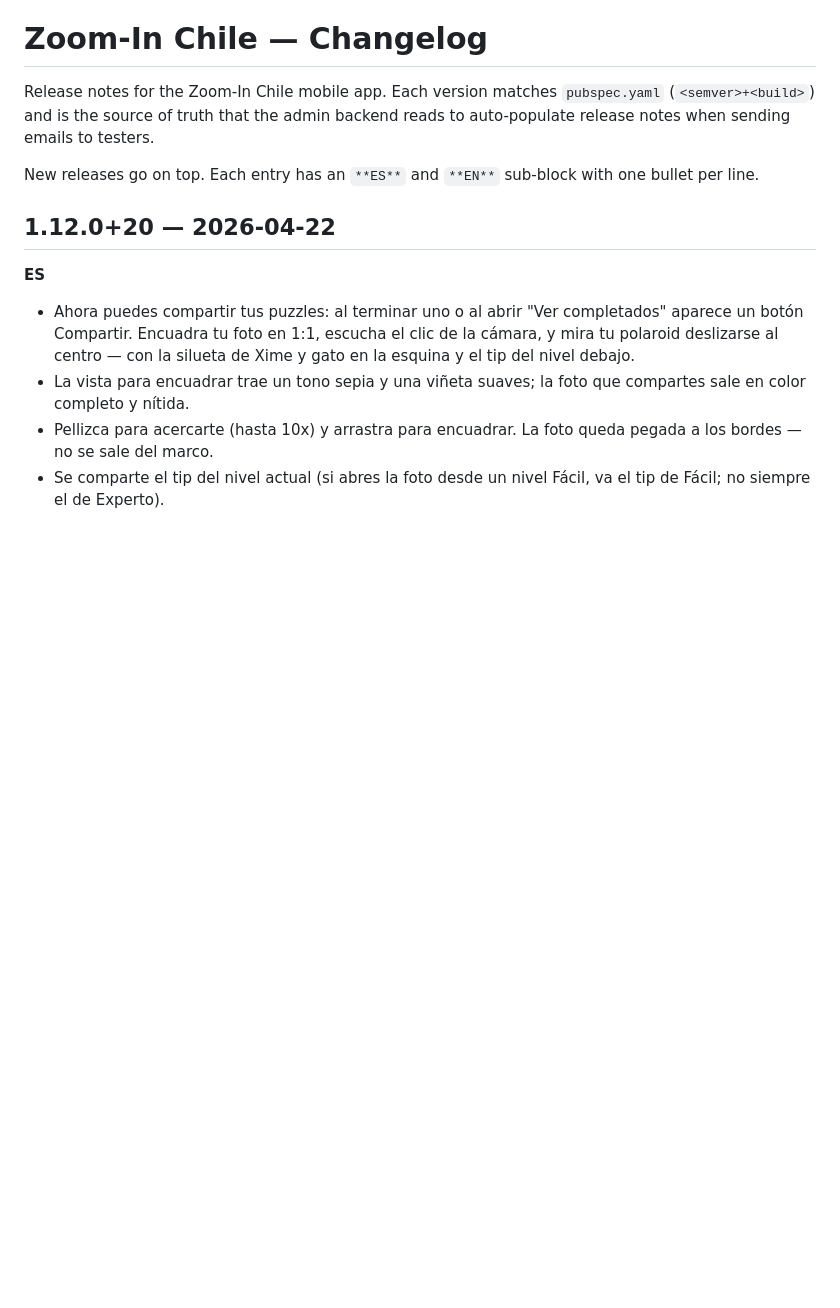
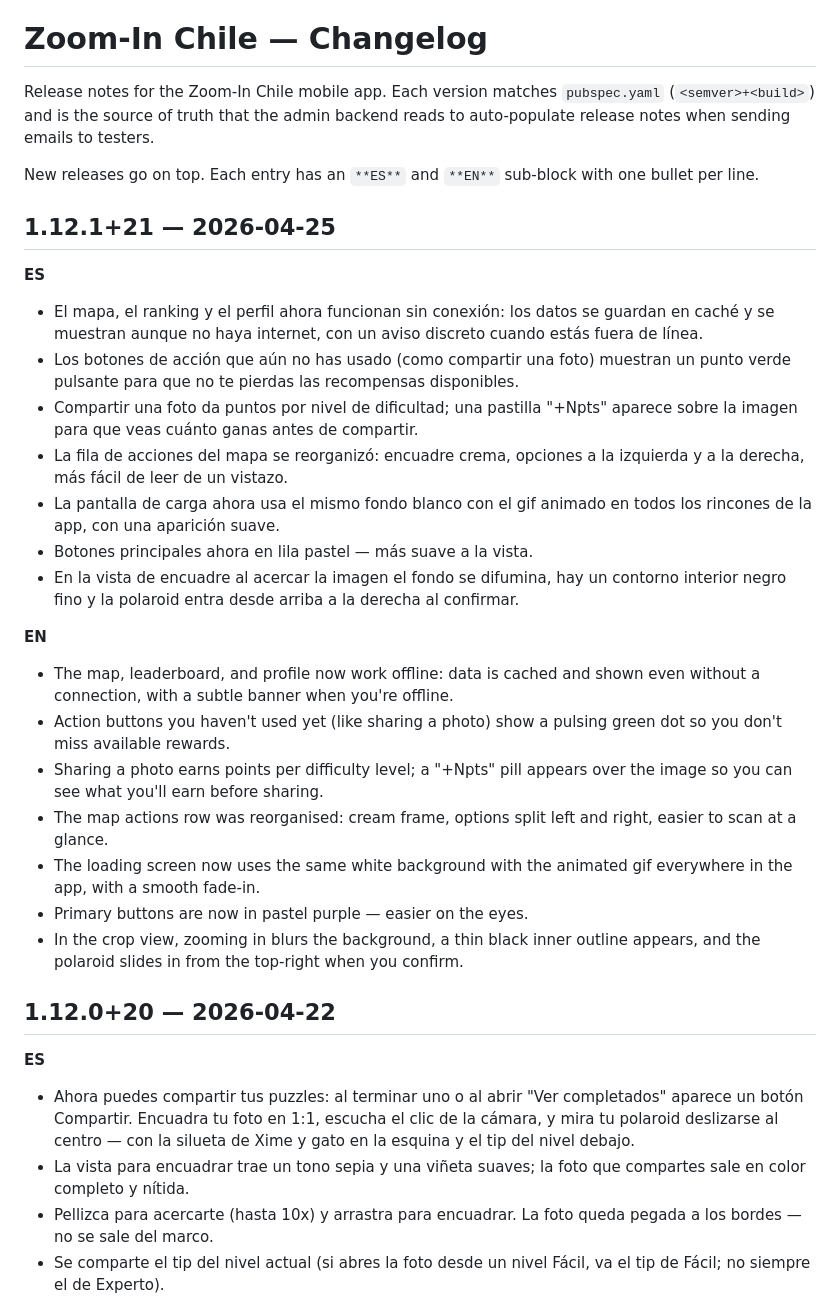
Before and after one commit to sabinovelasquez/chile-puzzle, a Markdown page: CHANGELOG.md, the part around the change. Drawn GitHub-style; blank space fills up the shorter version.

Commit message:
docs(changelog): 1.12.1+21 — share rewards + polaroid polish
Co-Authored-By: Claude Opus 4.7 (1M context) <noreply@anthropic.com>

```diff
--- a/CHANGELOG.md
+++ b/CHANGELOG.md
@@ -7,6 +7,26 @@ emails to testers.
 
 New releases go on top. Each entry has an `**ES**` and `**EN**`
 sub-block with one bullet per line.
+
+## 1.12.1+21 — 2026-04-25
+
+**ES**
+- El mapa, el ranking y el perfil ahora funcionan sin conexión: los datos se guardan en caché y se muestran aunque no haya internet, con un aviso discreto cuando estás fuera de línea.
+- Los botones de acción que aún no has usado (como compartir una foto) muestran un punto verde pulsante para que no te pierdas las recompensas disponibles.
+- Compartir una foto da puntos por nivel de dificultad; una pastilla "+Npts" aparece sobre la imagen para que veas cuánto ganas antes de compartir.
+- La fila de acciones del mapa se reorganizó: encuadre crema, opciones a la izquierda y a la derecha, más fácil de leer de un vistazo.
+- La pantalla de carga ahora usa el mismo fondo blanco con el gif animado en todos los rincones de la app, con una aparición suave.
+- Botones principales ahora en lila pastel — más suave a la vista.
+- En la vista de encuadre al acercar la imagen el fondo se difumina, hay un contorno interior negro fino y la polaroid entra desde arriba a la derecha al confirmar.
+
+**EN**
+- The map, leaderboard, and profile now work offline: data is cached and shown even without a connection, with a subtle banner when you're offline.
+- Action buttons you haven't used yet (like sharing a photo) show a pulsing green dot so you don't miss available rewards.
+- Sharing a photo earns points per difficulty level; a "+Npts" pill appears over the image so you can see what you'll earn before sharing.
+- The map actions row was reorganised: cream frame, options split left and right, easier to scan at a glance.
+- The loading screen now uses the same white background with the animated gif everywhere in the app, with a smooth fade-in.
+- Primary buttons are now in pastel purple — easier on the eyes.
+- In the crop view, zooming in blurs the background, a thin black inner outline appears, and the polaroid slides in from the top-right when you confirm.
 
 ## 1.12.0+20 — 2026-04-22
 
```
